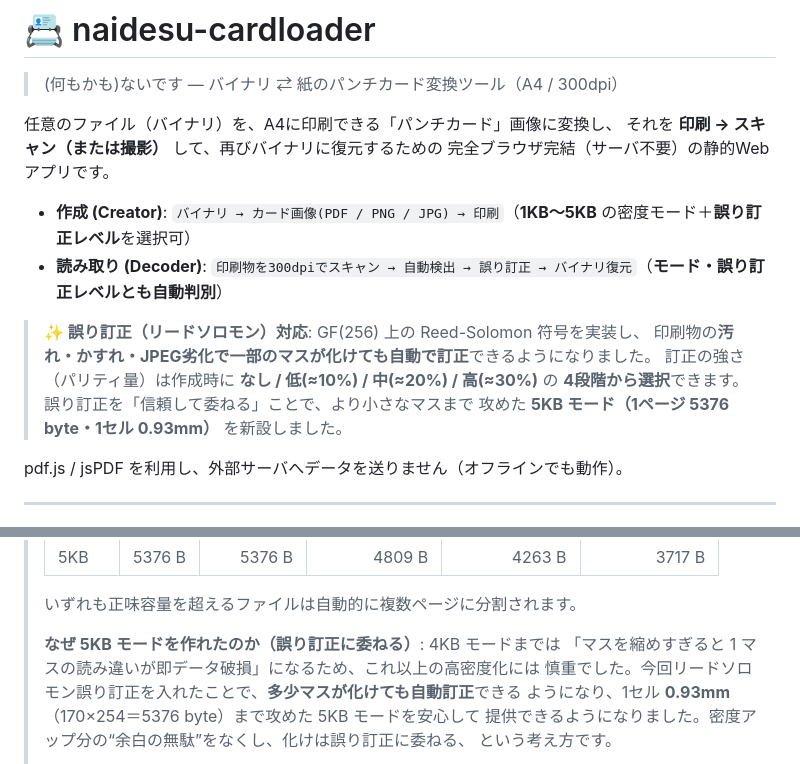
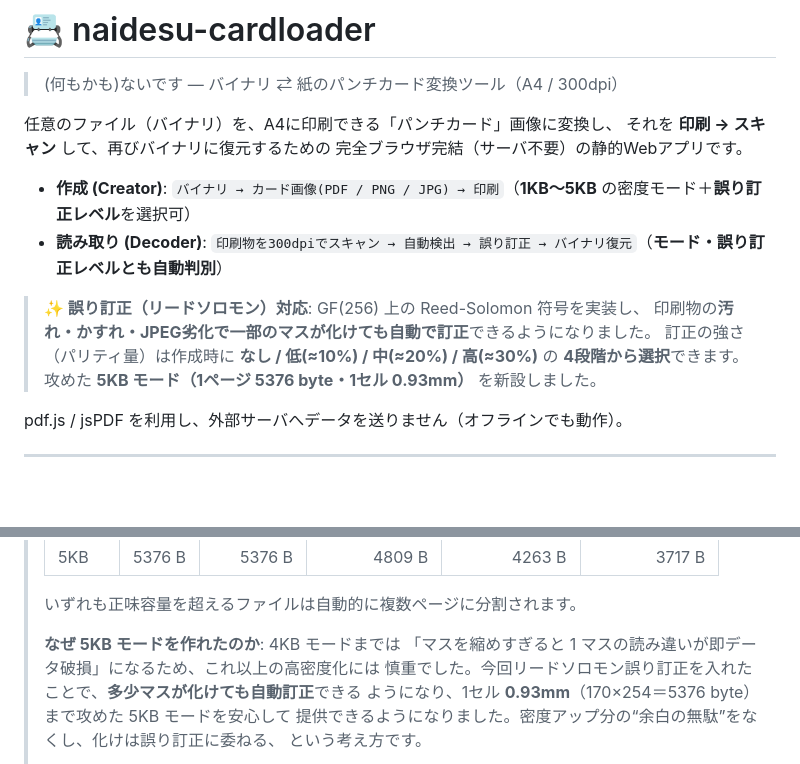
Before and after one commit to cheattoolymt/naidesu-cardloader, a Markdown page: README.md, 2 parts joined by grey strips. GitHub-like rendering; blank space fills up the shorter version.

```diff
--- a/README.md
+++ b/README.md
@@ -3,7 +3,7 @@
 > (何もかも)ないです — バイナリ ⇄ 紙のパンチカード変換ツール（A4 / 300dpi）
 
 任意のファイル（バイナリ）を、A4に印刷できる「パンチカード」画像に変換し、
-それを **印刷 → スキャン（または撮影）** して、再びバイナリに復元するための
+それを **印刷 → スキャン** して、再びバイナリに復元するための
 完全ブラウザ完結（サーバ不要）の静的Webアプリです。
 
 - **作成 (Creator)**: `バイナリ → カード画像(PDF / PNG / JPG) → 印刷`（**1KB〜5KB** の密度モード＋**誤り訂正レベル**を選択可）
@@ -12,7 +12,7 @@
 > **✨ 誤り訂正（リードソロモン）対応**: GF(256) 上の Reed-Solomon 符号を実装し、
 > 印刷物の**汚れ・かすれ・JPEG劣化で一部のマスが化けても自動で訂正**できるようになりました。
 > 訂正の強さ（パリティ量）は作成時に **なし / 低(≈10%) / 中(≈20%) / 高(≈30%)** の
-> **4段階から選択**できます。誤り訂正を「信頼して委ねる」ことで、より小さなマスまで
+> **4段階から選択**できます。
 > 攻めた **5KB モード（1ページ 5376 byte・1セル 0.93mm）** を新設しました。
 
 pdf.js / jsPDF を利用し、外部サーバへデータを送りません（オフラインでも動作）。
@@ -56,7 +56,7 @@ pdf.js / jsPDF を利用し、外部サーバへデータを送りません（
 >
 > いずれも正味容量を超えるファイルは自動的に複数ページに分割されます。
 >
-> **なぜ 5KB モードを作れたのか（誤り訂正に委ねる）**: 4KB モードまでは
+> **なぜ 5KB モードを作れたのか**: 4KB モードまでは
 > 「マスを縮めすぎると 1 マスの読み違いが即データ破損」になるため、これ以上の高密度化には
 > 慎重でした。今回リードソロモン誤り訂正を入れたことで、**多少マスが化けても自動訂正**できる
 > ようになり、1セル **0.93mm**（170×254＝5376 byte）まで攻めた 5KB モードを安心して
```
